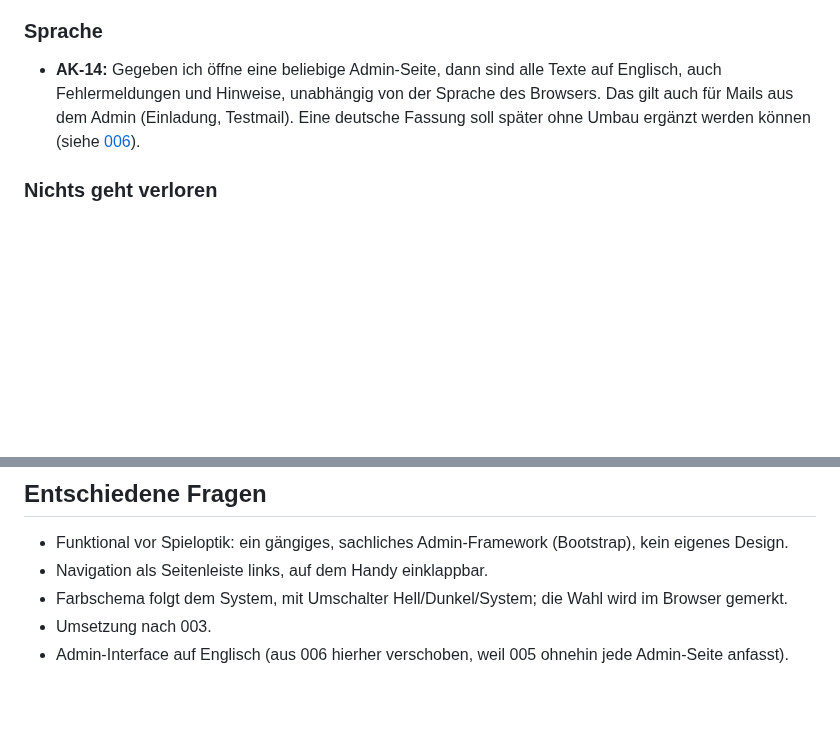
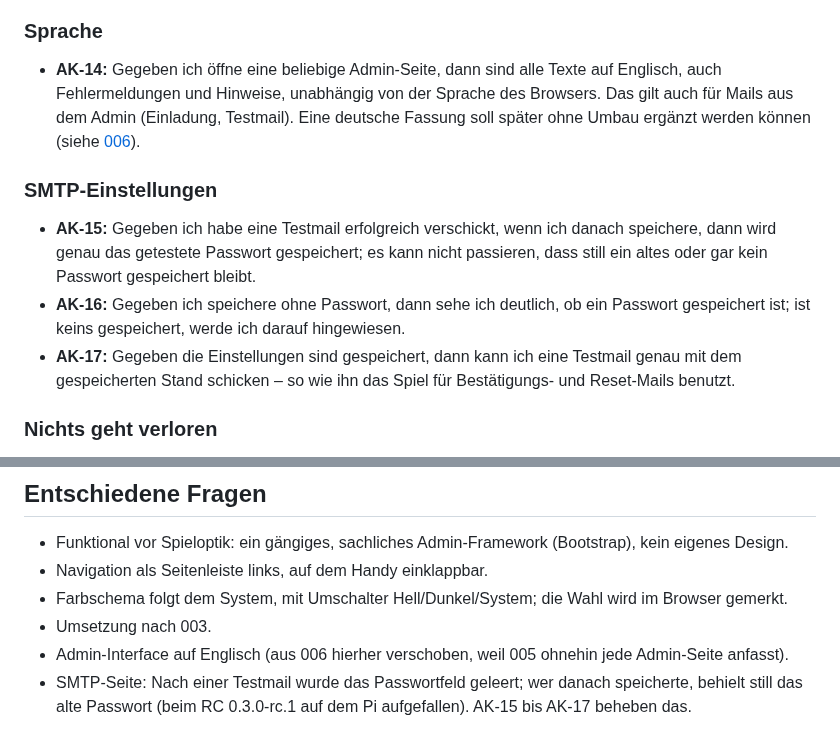
Before and after one commit to heckertobias/browser-game, a Markdown page: specs/005-admin-layout/spec.md, 2 parts joined by grey strips. Drawn GitHub-style; blank space fills up the shorter version.

Commit message:
docs(specs): 005 SMTP-Seite speichert das getestete Passwort und testet den gespeicherten Stand
Co-Authored-By: Claude Opus 5.5 <noreply@anthropic.com>
Claude-Session: https://claude.ai/code/session_01GgG9AA2GoQFbgh8xTTsEkA

```diff
--- a/specs/005-admin-layout/spec.md
+++ b/specs/005-admin-layout/spec.md
@@ -55,6 +55,15 @@ tragen, wenn viele weitere Bereiche dazukommen (Spieler, Server-Status, Spielwer
   und Hinweise, unabhängig von der Sprache des Browsers. Das gilt auch für Mails aus dem Admin (Einladung, Testmail).
   Eine deutsche Fassung soll später ohne Umbau ergänzt werden können (siehe [006](../006-sprachen/spec.md)).
 
+### SMTP-Einstellungen
+- **AK-15:** Gegeben ich habe eine Testmail erfolgreich verschickt, wenn ich danach speichere, dann wird genau das
+  getestete Passwort gespeichert; es kann nicht passieren, dass still ein altes oder gar kein Passwort gespeichert
+  bleibt.
+- **AK-16:** Gegeben ich speichere ohne Passwort, dann sehe ich deutlich, ob ein Passwort gespeichert ist; ist keins
+  gespeichert, werde ich darauf hingewiesen.
+- **AK-17:** Gegeben die Einstellungen sind gespeichert, dann kann ich eine Testmail genau mit dem gespeicherten Stand
+  schicken – so wie ihn das Spiel für Bestätigungs- und Reset-Mails benutzt.
+
 ### Nichts geht verloren
 - **AK-13:** Gegeben die bisherigen Abläufe aus 004 (erster Admin, Einladen, Passkey, Passwort + Authenticator-App,
   Wiederherstellungscodes, SMTP speichern und testen, Admins entfernen, Protokoll), dann funktionieren sie unverändert
@@ -77,5 +86,7 @@ _Keine._
 - Farbschema folgt dem System, mit Umschalter Hell/Dunkel/System; die Wahl wird im Browser gemerkt.
 - Umsetzung nach 003.
 - Admin-Interface auf Englisch (aus 006 hierher verschoben, weil 005 ohnehin jede Admin-Seite anfasst).
+- SMTP-Seite: Nach einer Testmail wurde das Passwortfeld geleert; wer danach speicherte, behielt still das alte
+  Passwort (beim RC 0.3.0-rc.1 auf dem Pi aufgefallen). AK-15 bis AK-17 beheben das.
 
 <!-- Keine Technik in dieser Datei. Das gehört in plan.md. -->
```
